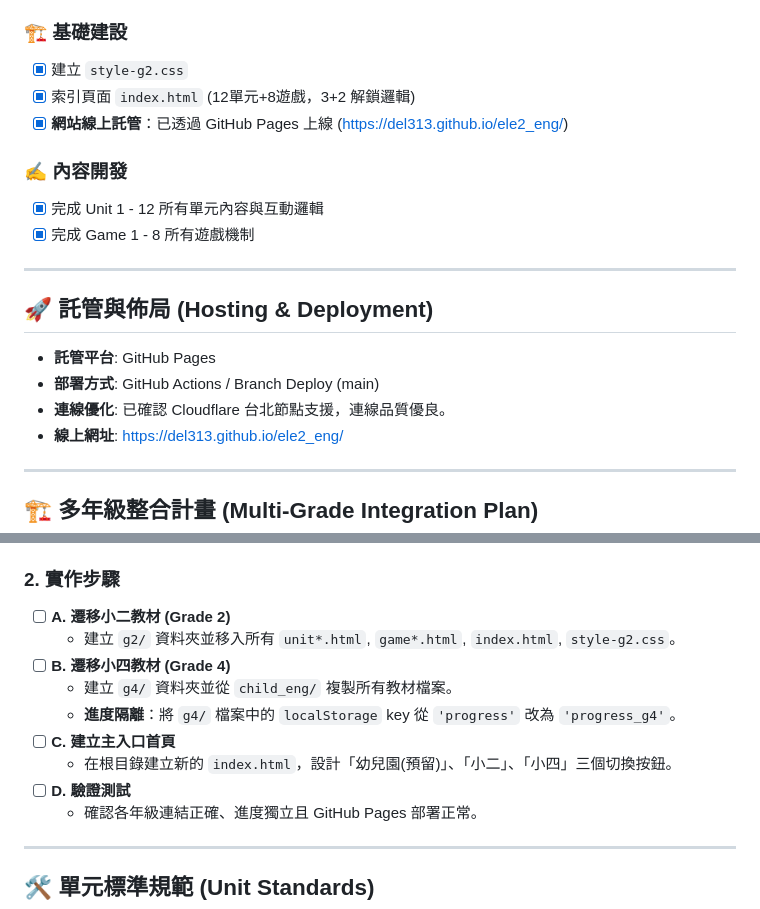
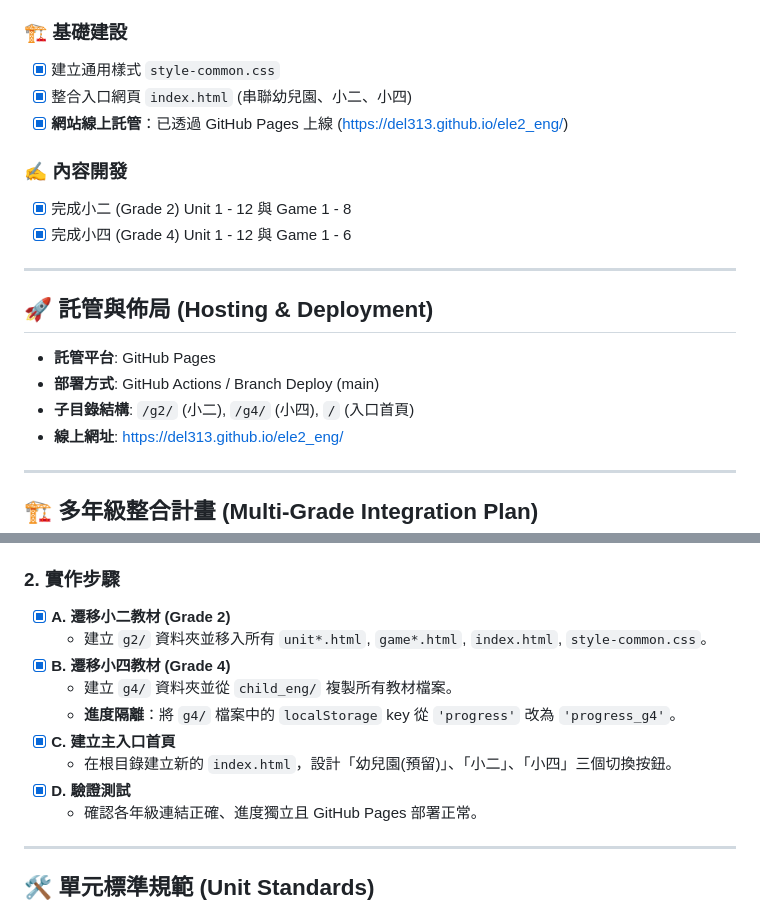
Before and after one commit to del313/ele2_eng, a Markdown page: progress.md, 2 parts joined by grey strips. Drawn GitHub-style.

Commit message:
docs: finalize integration plan in progress.md

```diff
--- a/progress.md
+++ b/progress.md
@@ -33,20 +33,20 @@
 - [ ] **影片連結效能**：檢查 YouTube 嵌入/連結在不同網路環境下的載入速度。
 
 ### 🏗️ 基礎建設
-- [x] 建立 `style-g2.css`
-- [x] 索引頁面 `index.html` (12單元+8遊戲，3+2 解鎖邏輯)
+- [x] 建立通用樣式 `style-common.css`
+- [x] 整合入口網頁 `index.html` (串聯幼兒園、小二、小四)
 - [x] **網站線上託管**：已透過 GitHub Pages 上線 (https://del313.github.io/ele2_eng/)
 
 ### ✍️ 內容開發
-- [x] 完成 Unit 1 - 12 所有單元內容與互動邏輯
-- [x] 完成 Game 1 - 8 所有遊戲機制
+- [x] 完成小二 (Grade 2) Unit 1 - 12 與 Game 1 - 8
+- [x] 完成小四 (Grade 4) Unit 1 - 12 與 Game 1 - 6
 
 ---
 
 ## 🚀 託管與佈局 (Hosting & Deployment)
 - **託管平台**: GitHub Pages
 - **部署方式**: GitHub Actions / Branch Deploy (main)
-- **連線優化**: 已確認 Cloudflare 台北節點支援，連線品質優良。
+- **子目錄結構**: `/g2/` (小二), `/g4/` (小四), `/` (入口首頁)
 - **線上網址**: [https://del313.github.io/ele2_eng/](https://del313.github.io/ele2_eng/)
 
 ---
@@ -61,14 +61,14 @@
 - `/kinder/`：(預留) 存放幼兒園教材
 
 ### 2. 實作步驟
-- [ ] **A. 遷移小二教材 (Grade 2)**
-  - 建立 `g2/` 資料夾並移入所有 `unit*.html`, `game*.html`, `index.html`, `style-g2.css`。
-- [ ] **B. 遷移小四教材 (Grade 4)**
+- [x] **A. 遷移小二教材 (Grade 2)**
+  - 建立 `g2/` 資料夾並移入所有 `unit*.html`, `game*.html`, `index.html`, `style-common.css`。
+- [x] **B. 遷移小四教材 (Grade 4)**
   - 建立 `g4/` 資料夾並從 `child_eng/` 複製所有教材檔案。
   - **進度隔離**：將 `g4/` 檔案中的 `localStorage` key 從 `'progress'` 改為 `'progress_g4'`。
-- [ ] **C. 建立主入口首頁**
+- [x] **C. 建立主入口首頁**
   - 在根目錄建立新的 `index.html`，設計「幼兒園(預留)」、「小二」、「小四」三個切換按鈕。
-- [ ] **D. 驗證測試**
+- [x] **D. 驗證測試**
   - 確認各年級連結正確、進度獨立且 GitHub Pages 部署正常。
 
 ---
```
